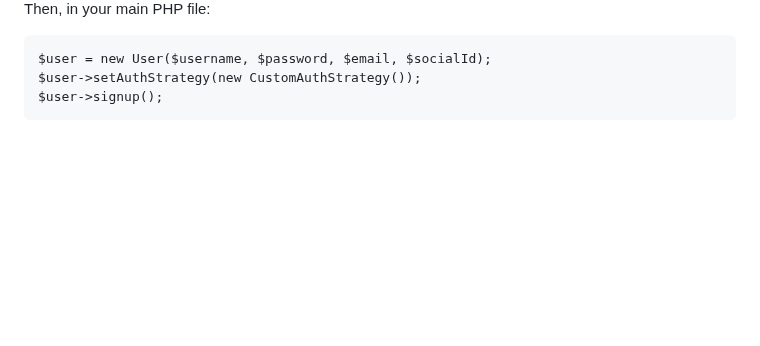
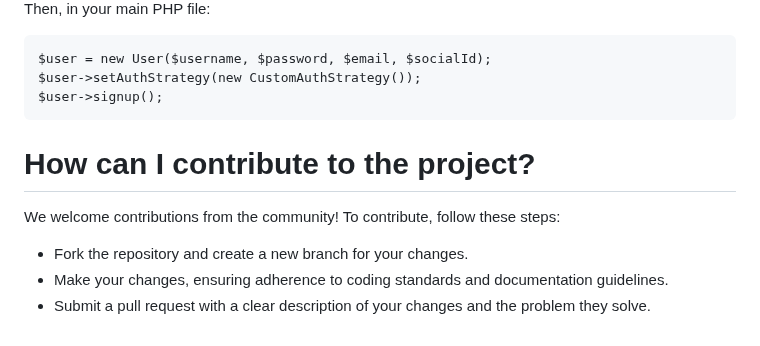
Before and after one commit to nic-dgl104-winter-2024/pattern-library, a Markdown page: php_strategy_pattern/CONTRIBUTING.MD, the part around the change. Drawn GitHub-style; blank space fills up the shorter version.

````diff
--- a/php_strategy_pattern/CONTRIBUTING.MD
+++ b/php_strategy_pattern/CONTRIBUTING.MD
@@ -204,3 +204,9 @@ $user = new User($username, $password, $email, $socialId);
 $user->setAuthStrategy(new CustomAuthStrategy());
 $user->signup();
 ```
+
+# How can I contribute to the project?
+We welcome contributions from the community! To contribute, follow these steps:
+* Fork the repository and create a new branch for your changes.
+* Make your changes, ensuring adherence to coding standards and documentation guidelines.
+* Submit a pull request with a clear description of your changes and the problem they solve.
````
